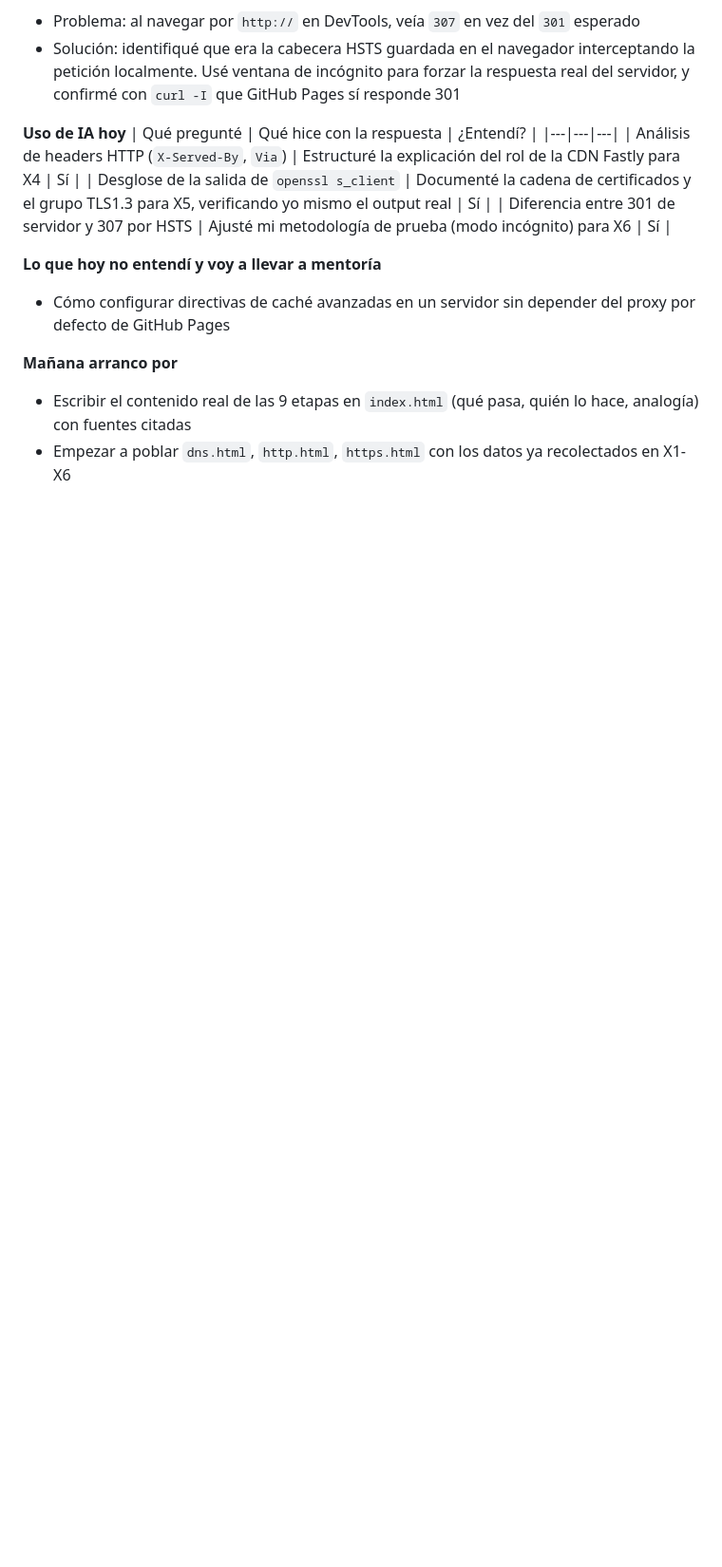
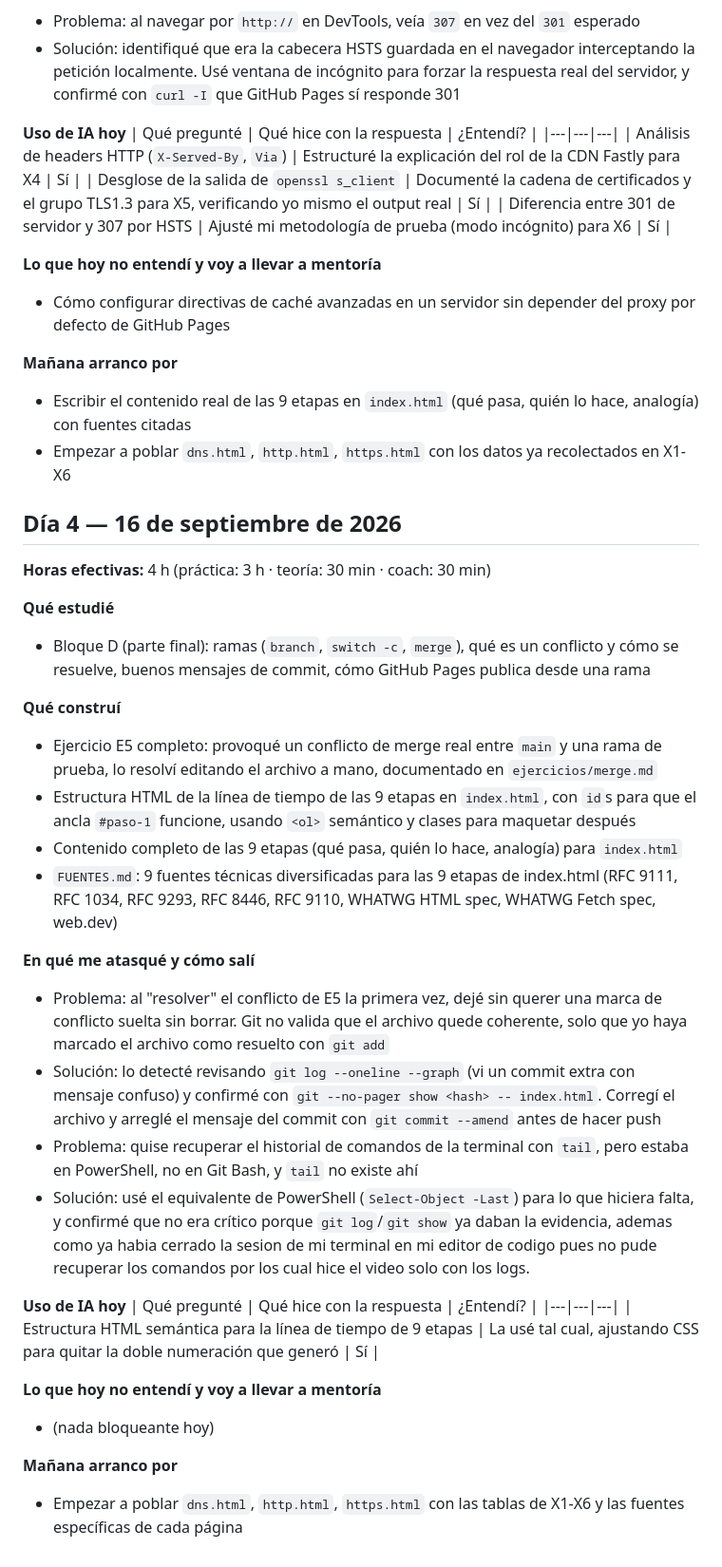
Before and after one commit to Bayronfc05/HU-S01-03-micrositio-enter, a Markdown page: BITACORA.md, the part around the change. Shown at 95% size. Drawn GitHub-style; blank space fills up the shorter version.

Commit message:
docs: bitacora dia 4 - E5 completo, estructura y contenido de index.html, fuentes diversificadas

```diff
--- a/BITACORA.md
+++ b/BITACORA.md
@@ -109,3 +109,48 @@
 **Mañana arranco por**
 - Escribir el contenido real de las 9 etapas en `index.html` (qué pasa, quién lo hace, analogía) con fuentes citadas
 - Empezar a poblar `dns.html`, `http.html`, `https.html` con los datos ya recolectados en X1-X6
+
+## Día 4 — 16 de septiembre de 2026
+
+**Horas efectivas:** 4 h (práctica: 3 h · teoría: 30 min · coach: 30 min)
+
+**Qué estudié**
+- Bloque D (parte final): ramas (`branch`, `switch -c`, `merge`), qué es un conflicto
+  y cómo se resuelve, buenos mensajes de commit, cómo GitHub Pages publica desde una rama
+
+**Qué construí**
+- Ejercicio E5 completo: provoqué un conflicto de merge real entre `main` y una rama de
+  prueba, lo resolví editando el archivo a mano, documentado en `ejercicios/merge.md`
+- Estructura HTML de la línea de tiempo de las 9 etapas en `index.html`, con `id`s para
+  que el ancla `#paso-1` funcione, usando `<ol>` semántico y clases para maquetar después
+- Contenido completo de las 9 etapas (qué pasa, quién lo hace, analogía) para `index.html`
+- `FUENTES.md`: 9 fuentes técnicas diversificadas para las 9 etapas de index.html (RFC
+  9111, RFC 1034, RFC 9293, RFC 8446, RFC 9110, WHATWG HTML spec, WHATWG Fetch spec,
+  web.dev)
+
+**En qué me atasqué y cómo salí**
+- Problema: al "resolver" el conflicto de E5 la primera vez, dejé sin querer una marca de
+  conflicto suelta sin borrar. Git no valida que el archivo quede coherente, solo que yo
+  haya marcado el archivo como resuelto con `git add`
+- Solución: lo detecté revisando `git log --oneline --graph` (vi un commit extra con
+  mensaje confuso) y confirmé con `git --no-pager show <hash> -- index.html`. Corregí el
+  archivo y arreglé el mensaje del commit con `git commit --amend` antes de hacer push
+- Problema: quise recuperar el historial de comandos de la terminal con `tail`, pero
+  estaba en PowerShell, no en Git Bash, y `tail` no existe ahí
+- Solución: usé el equivalente de PowerShell (`Select-Object -Last`) para lo que hiciera
+  falta, y confirmé que no era crítico porque `git log`/`git show` ya daban la evidencia,
+  ademas como ya habia cerrado la sesion de mi terminal en mi editor de codigo pues no pude
+  recuperar los comandos por los cual hice el video solo con los logs.
+
+**Uso de IA hoy**
+| Qué pregunté | Qué hice con la respuesta | ¿Entendí? |
+|---|---|---|
+| Estructura HTML semántica para la línea de tiempo de 9 etapas | La usé tal cual, ajustando CSS para quitar la doble numeración que generó | Sí |
+
+
+**Lo que hoy no entendí y voy a llevar a mentoría**
+- (nada bloqueante hoy)
+
+**Mañana arranco por**
+- Empezar a poblar `dns.html`, `http.html`, `https.html` con las tablas de X1-X6 y las
+  fuentes específicas de cada página
```
